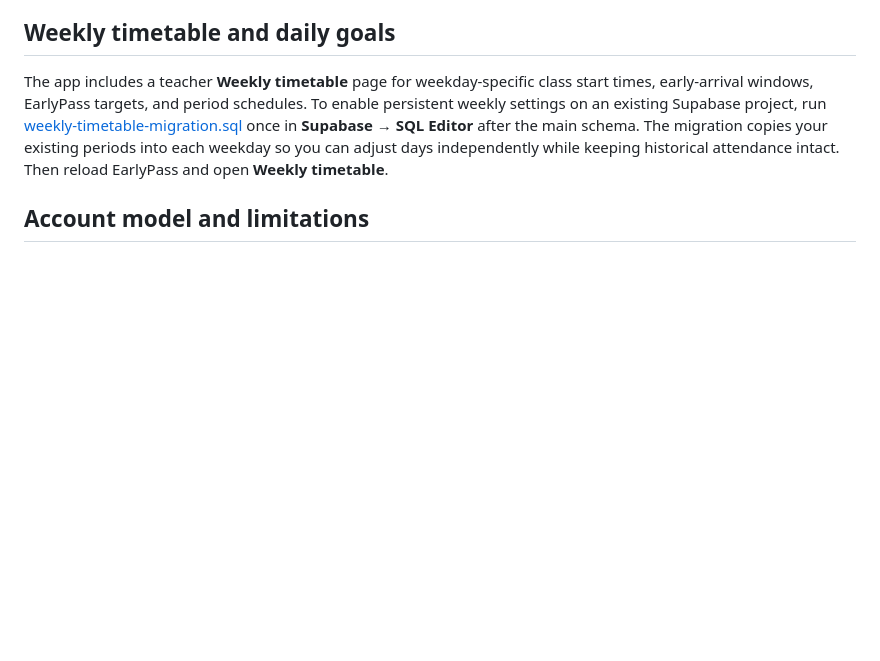
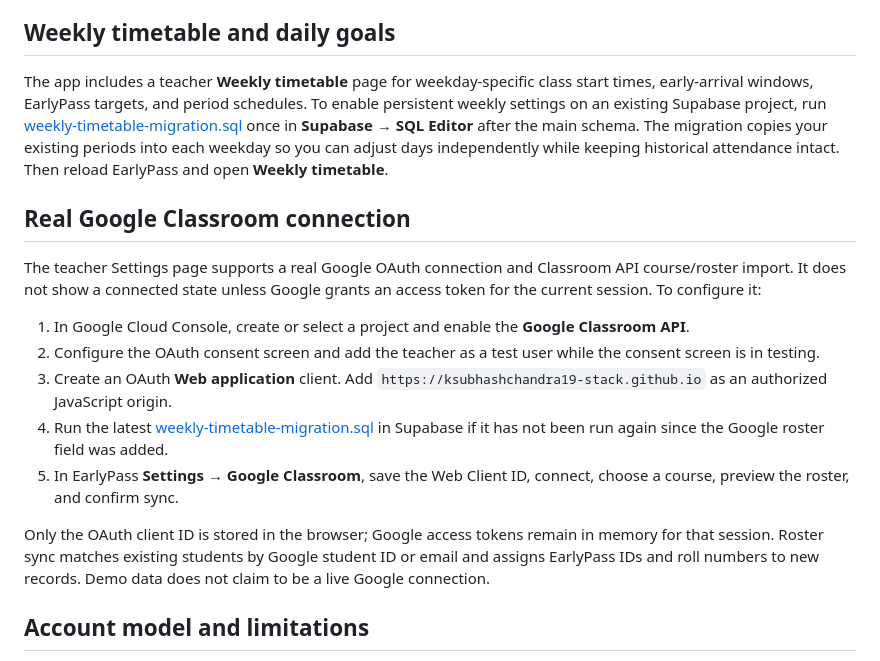
Before and after one commit to ksubhashchandra19-stack/earlypass, a Markdown page: supabase/README.md, the part around the change. Rendered like a GitHub page; blank space fills up the shorter version.

Commit message:
Document real Google Classroom OAuth setup

```diff
--- a/supabase/README.md
+++ b/supabase/README.md
@@ -20,6 +20,18 @@ For additional classes, student accounts, or administrator accounts, a trusted s
 
 The app includes a teacher **Weekly timetable** page for weekday-specific class start times, early-arrival windows, EarlyPass targets, and period schedules. To enable persistent weekly settings on an existing Supabase project, run [weekly-timetable-migration.sql](./weekly-timetable-migration.sql) once in **Supabase → SQL Editor** after the main schema. The migration copies your existing periods into each weekday so you can adjust days independently while keeping historical attendance intact. Then reload EarlyPass and open **Weekly timetable**.
 
+## Real Google Classroom connection
+
+The teacher Settings page supports a real Google OAuth connection and Classroom API course/roster import. It does not show a connected state unless Google grants an access token for the current session. To configure it:
+
+1. In Google Cloud Console, create or select a project and enable the **Google Classroom API**.
+2. Configure the OAuth consent screen and add the teacher as a test user while the consent screen is in testing.
+3. Create an OAuth **Web application** client. Add `https://ksubhashchandra19-stack.github.io` as an authorized JavaScript origin.
+4. Run the latest [weekly-timetable-migration.sql](./weekly-timetable-migration.sql) in Supabase if it has not been run again since the Google roster field was added.
+5. In EarlyPass **Settings → Google Classroom**, save the Web Client ID, connect, choose a course, preview the roster, and confirm sync.
+
+Only the OAuth client ID is stored in the browser; Google access tokens remain in memory for that session. Roster sync matches existing students by Google student ID or email and assigns EarlyPass IDs and roll numbers to new records. Demo data does not claim to be a live Google connection.
+
 ## Account model and limitations
 
 The browser uses the project's publishable key. The key is intentionally public; Row Level Security is the protection boundary. Never put a service-role or secret key in a static website.
```
